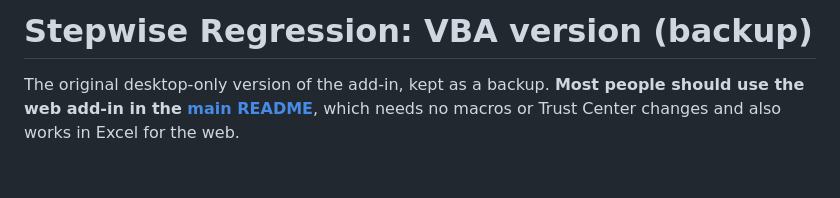
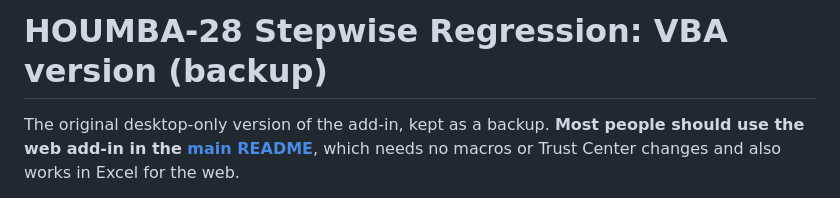
Before and after one commit to cranksrust/stepwise-regression-excel, a Markdown page: vba/README.md, the part around the change. Drawn GitHub-style; blank space fills up the shorter version.

```diff
--- a/vba/README.md
+++ b/vba/README.md
@@ -1,4 +1,4 @@
-# Stepwise Regression: VBA version (backup)
+# HOUMBA-28 Stepwise Regression: VBA version (backup)
 
 The original desktop-only version of the add-in, kept as a backup. **Most people should use the web add-in in the [main README](../README.md)**, which needs no macros or Trust Center changes and also works in Excel for the web.
 
```
Also changed, not shown: MAINTAINING.md (+4 -2 lines), README.md (+1 -1 lines), store/SUBMISSION.md (added, +114 -0 lines), store/screenshot-1-panel.png (added), store/screenshot-2-report.png (added), store/screenshot-3-sample.png (added), 5 other files.
